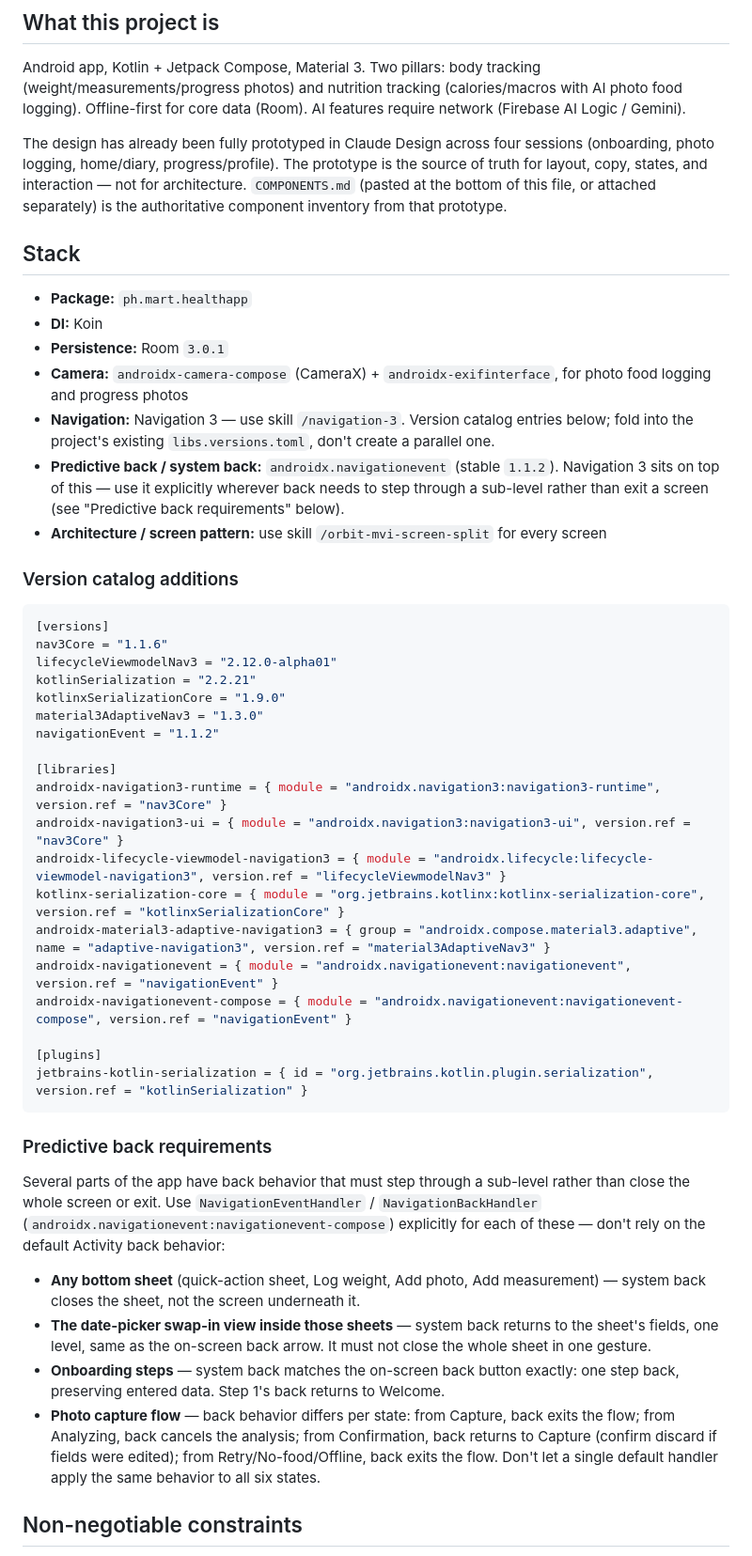
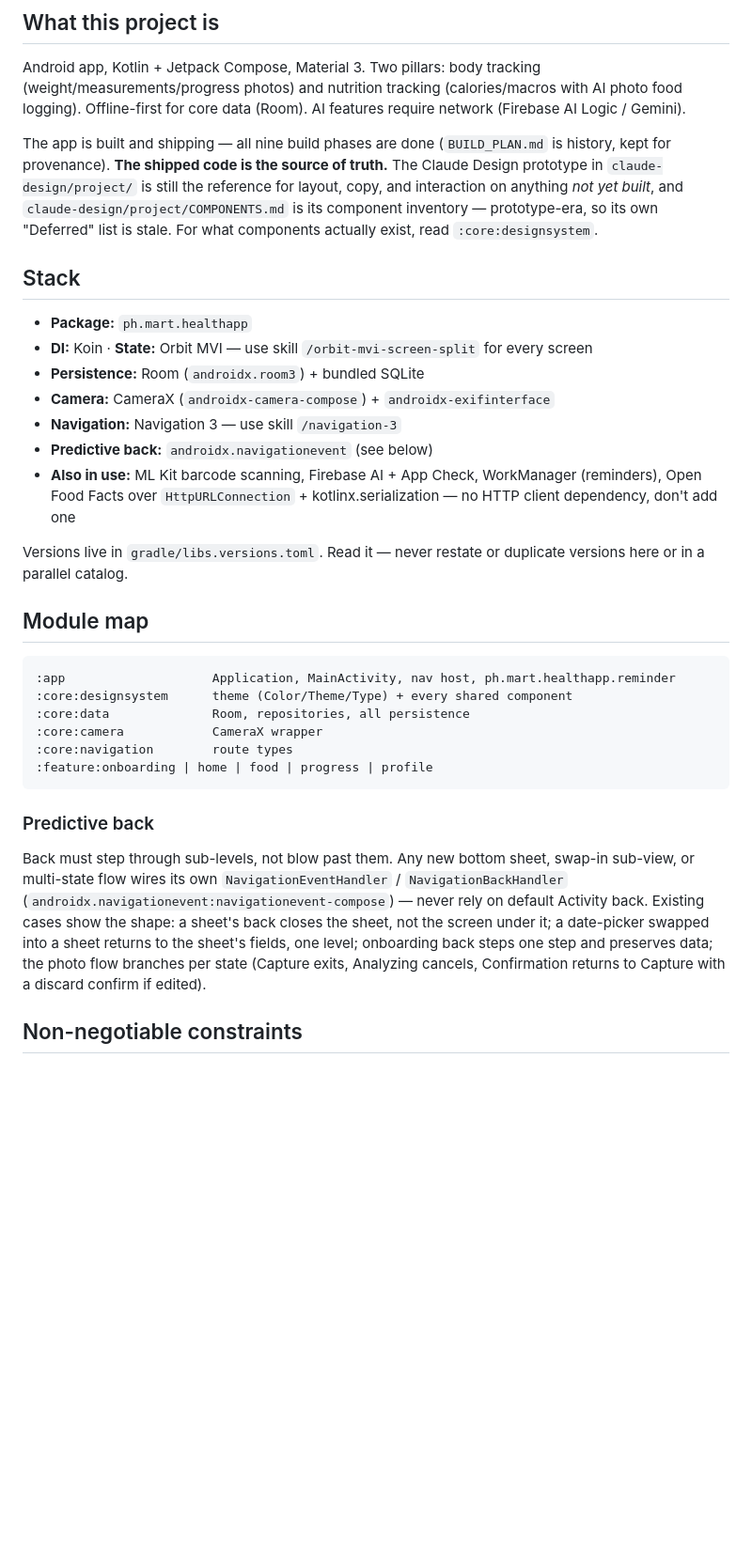
Before and after one commit to jaymart7/HealthApp, a Markdown page: CLAUDE.md, the part around one of its changes. Shown at 94% size. Drawn GitHub-style; blank space fills up the shorter version.

````diff
--- a/CLAUDE.md
+++ b/CLAUDE.md
@@ -11,75 +11,51 @@ tracking (weight/measurements/progress photos) and nutrition tracking
 (calories/macros with AI photo food logging). Offline-first for core data
 (Room). AI features require network (Firebase AI Logic / Gemini).
 
-The design has already been fully prototyped in Claude Design across four
-sessions (onboarding, photo logging, home/diary, progress/profile). The
-prototype is the source of truth for layout, copy, states, and interaction
-— not for architecture. `COMPONENTS.md` (pasted at the bottom of this file,
-or attached separately) is the authoritative component inventory from that
-prototype.
+The app is built and shipping — all nine build phases are done (`BUILD_PLAN.md`
+is history, kept for provenance). **The shipped code is the source of truth.**
+The Claude Design prototype in `claude-design/project/` is still the reference
+for layout, copy, and interaction on anything *not yet built*, and
+`claude-design/project/COMPONENTS.md` is its component inventory — prototype-era,
+so its own "Deferred" list is stale. For what components actually exist, read
+`:core:designsystem`.
 
 ## Stack
 
 - **Package:** `ph.mart.healthapp`
-- **DI:** Koin
-- **Persistence:** Room `3.0.1`
-- **Camera:** `androidx-camera-compose` (CameraX) + `androidx-exifinterface`,
-  for photo food logging and progress photos
-- **Navigation:** Navigation 3 — use skill `/navigation-3`. Version catalog
-  entries below; fold into the project's existing `libs.versions.toml`,
-  don't create a parallel one.
-- **Predictive back / system back:** `androidx.navigationevent` (stable
-  `1.1.2`). Navigation 3 sits on top of this — use it explicitly wherever
-  back needs to step through a sub-level rather than exit a screen (see
-  "Predictive back requirements" below).
-- **Architecture / screen pattern:** use skill `/orbit-mvi-screen-split`
+- **DI:** Koin · **State:** Orbit MVI — use skill `/orbit-mvi-screen-split`
   for every screen
+- **Persistence:** Room (`androidx.room3`) + bundled SQLite
+- **Camera:** CameraX (`androidx-camera-compose`) + `androidx-exifinterface`
+- **Navigation:** Navigation 3 — use skill `/navigation-3`
+- **Predictive back:** `androidx.navigationevent` (see below)
+- **Also in use:** ML Kit barcode scanning, Firebase AI + App Check,
+  WorkManager (reminders), Open Food Facts over `HttpURLConnection` +
+  kotlinx.serialization — no HTTP client dependency, don't add one
 
-### Version catalog additions
+Versions live in `gradle/libs.versions.toml`. Read it — never restate or
+duplicate versions here or in a parallel catalog.
 
-```toml
-[versions]
-nav3Core = "1.1.6"
-lifecycleViewmodelNav3 = "2.12.0-alpha01"
-kotlinSerialization = "2.2.21"
-kotlinxSerializationCore = "1.9.0"
-material3AdaptiveNav3 = "1.3.0"
-navigationEvent = "1.1.2"
+## Module map
 
-[libraries]
-androidx-navigation3-runtime = { module = "androidx.navigation3:navigation3-runtime", version.ref = "nav3Core" }
-androidx-navigation3-ui = { module = "androidx.navigation3:navigation3-ui", version.ref = "nav3Core" }
-androidx-lifecycle-viewmodel-navigation3 = { module = "androidx.lifecycle:lifecycle-viewmodel-navigation3", version.ref = "lifecycleViewmodelNav3" }
-kotlinx-serialization-core = { module = "org.jetbrains.kotlinx:kotlinx-serialization-core", version.ref = "kotlinxSerializationCore" }
-androidx-material3-adaptive-navigation3 = { group = "androidx.compose.material3.adaptive", name = "adaptive-navigation3", version.ref = "material3AdaptiveNav3" }
-androidx-navigationevent = { module = "androidx.navigationevent:navigationevent", version.ref = "navigationEvent" }
-androidx-navigationevent-compose = { module = "androidx.navigationevent:navigationevent-compose", version.ref = "navigationEvent" }
-
-[plugins]
-jetbrains-kotlin-serialization = { id = "org.jetbrains.kotlin.plugin.serialization", version.ref = "kotlinSerialization" }
+```
+:app                    Application, MainActivity, nav host, ph.mart.healthapp.reminder
+:core:designsystem      theme (Color/Theme/Type) + every shared component
+:core:data              Room, repositories, all persistence
+:core:camera            CameraX wrapper
+:core:navigation        route types
+:feature:onboarding | home | food | progress | profile
 ```
 
-### Predictive back requirements
+### Predictive back
 
-Several parts of the app have back behavior that must step through a
-sub-level rather than close the whole screen or exit. Use
-`NavigationEventHandler` / `NavigationBackHandler`
-(`androidx.navigationevent:navigationevent-compose`) explicitly for each
-of these — don't rely on the default Activity back behavior:
-
-- **Any bottom sheet** (quick-action sheet, Log weight, Add photo, Add
-  measurement) — system back closes the sheet, not the screen underneath it.
-- **The date-picker swap-in view inside those sheets** — system back
-  returns to the sheet's fields, one level, same as the on-screen back
-  arrow. It must not close the whole sheet in one gesture.
-- **Onboarding steps** — system back matches the on-screen back button
-  exactly: one step back, preserving entered data. Step 1's back returns
-  to Welcome.
-- **Photo capture flow** — back behavior differs per state: from Capture,
-  back exits the flow; from Analyzing, back cancels the analysis; from
-  Confirmation, back returns to Capture (confirm discard if fields were
-  edited); from Retry/No-food/Offline, back exits the flow. Don't let a
-  single default handler apply the same behavior to all six states.
+Back must step through sub-levels, not blow past them. Any new bottom sheet,
+swap-in sub-view, or multi-state flow wires its own `NavigationEventHandler` /
+`NavigationBackHandler` (`androidx.navigationevent:navigationevent-compose`) —
+never rely on default Activity back. Existing cases show the shape: a sheet's
+back closes the sheet, not the screen under it; a date-picker swapped into a
+sheet returns to the sheet's fields, one level; onboarding back steps one step
+and preserves data; the photo flow branches per state (Capture exits, Analyzing
+cancels, Confirmation returns to Capture with a discard confirm if edited).
 
 ## Non-negotiable constraints
 
````
Also changed, not shown: other parts of CLAUDE.md (+87 -162 lines).
